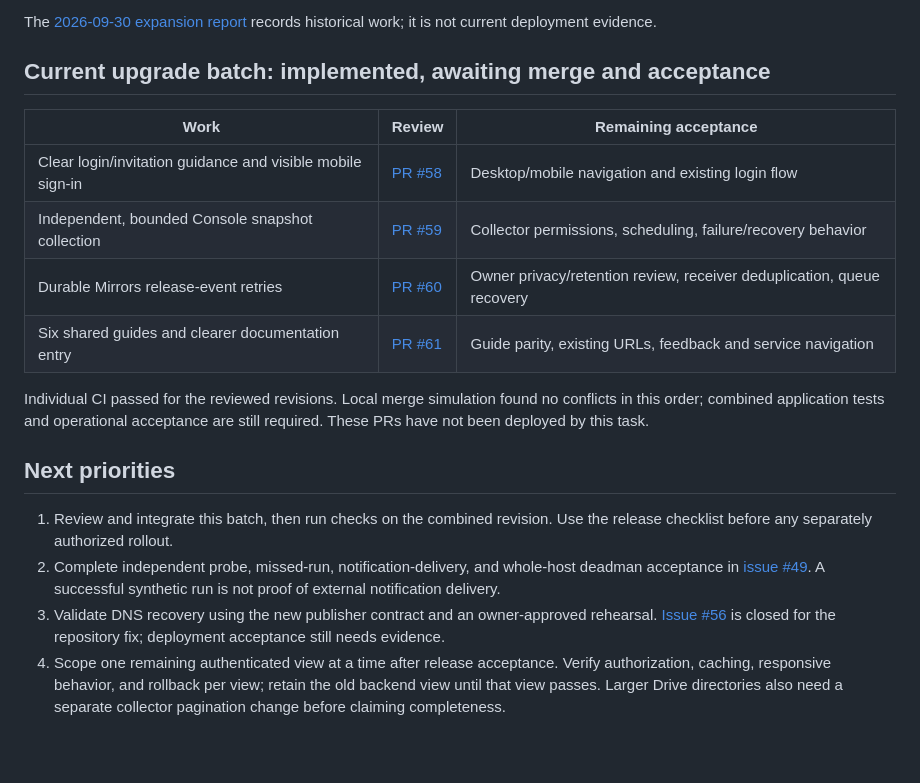
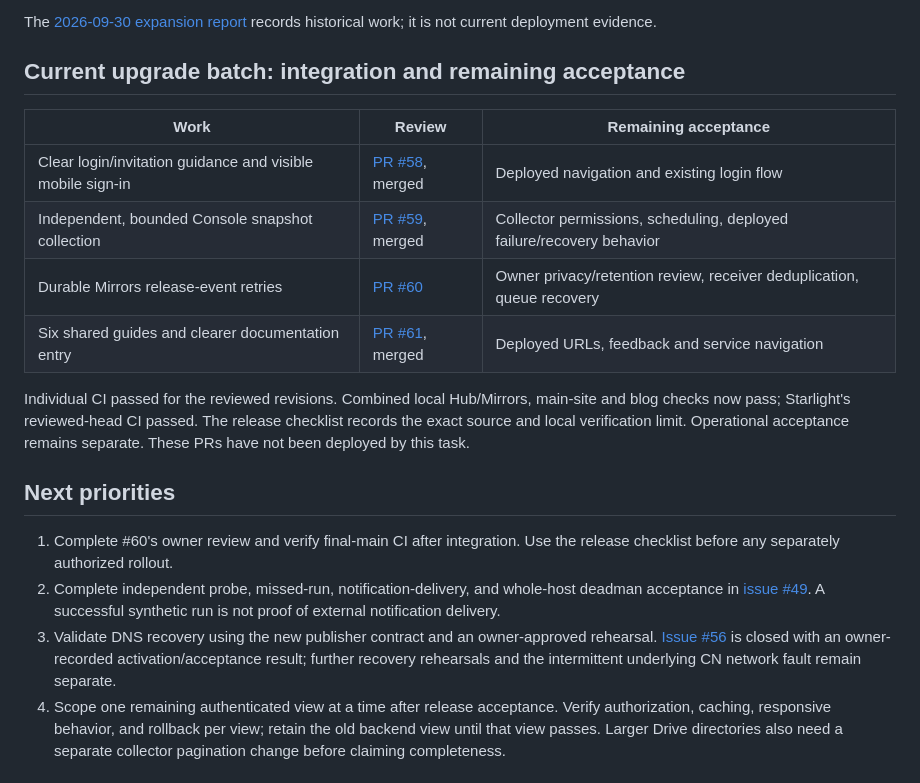
Before and after one commit to Maximora-byte/matchall-platform, a Markdown page: apps/main-site/MIGRATION_ROADMAP.md, the part around the change. GitHub-like rendering; blank space fills up the shorter version.

```diff
--- a/apps/main-site/MIGRATION_ROADMAP.md
+++ b/apps/main-site/MIGRATION_ROADMAP.md
@@ -20,29 +20,31 @@ review order, evidence, acceptance criteria, and rollback.
 The [2026-09-30 expansion report](ASTRO_EXPANSION_REPORT.md) records historical
 work; it is not current deployment evidence.
 
-## Current upgrade batch: implemented, awaiting merge and acceptance
+## Current upgrade batch: integration and remaining acceptance
 
 | Work | Review | Remaining acceptance |
 | --- | --- | --- |
-| Clear login/invitation guidance and visible mobile sign-in | [PR #58](https://github.com/Maximora-byte/matchall-platform/pull/58) | Desktop/mobile navigation and existing login flow |
-| Independent, bounded Console snapshot collection | [PR #59](https://github.com/Maximora-byte/matchall-platform/pull/59) | Collector permissions, scheduling, failure/recovery behavior |
+| Clear login/invitation guidance and visible mobile sign-in | [PR #58](https://github.com/Maximora-byte/matchall-platform/pull/58), merged | Deployed navigation and existing login flow |
+| Independent, bounded Console snapshot collection | [PR #59](https://github.com/Maximora-byte/matchall-platform/pull/59), merged | Collector permissions, scheduling, deployed failure/recovery behavior |
 | Durable Mirrors release-event retries | [PR #60](https://github.com/Maximora-byte/matchall-platform/pull/60) | Owner privacy/retention review, receiver deduplication, queue recovery |
-| Six shared guides and clearer documentation entry | [PR #61](https://github.com/Maximora-byte/matchall-platform/pull/61) | Guide parity, existing URLs, feedback and service navigation |
+| Six shared guides and clearer documentation entry | [PR #61](https://github.com/Maximora-byte/matchall-platform/pull/61), merged | Deployed URLs, feedback and service navigation |
 
-Individual CI passed for the reviewed revisions. Local merge simulation found
-no conflicts in this order; combined application tests and operational
-acceptance are still required. These PRs have not been deployed by this task.
+Individual CI passed for the reviewed revisions. Combined local Hub/Mirrors,
+main-site and blog checks now pass; Starlight's reviewed-head CI passed. The
+release checklist records the exact source and local verification limit.
+Operational acceptance remains separate. These PRs have not been deployed by this task.
 
 ## Next priorities
 
-1. Review and integrate this batch, then run checks on the combined revision.
+1. Complete #60's owner review and verify final-main CI after integration.
    Use the release checklist before any separately authorized rollout.
 2. Complete independent probe, missed-run, notification-delivery, and whole-host
    deadman acceptance in [issue #49](https://github.com/Maximora-byte/matchall-platform/issues/49).
    A successful synthetic run is not proof of external notification delivery.
 3. Validate DNS recovery using the new publisher contract and an owner-approved
    rehearsal. [Issue #56](https://github.com/Maximora-byte/matchall-platform/issues/56)
-   is closed for the repository fix; deployment acceptance still needs evidence.
+   is closed with an owner-recorded activation/acceptance result; further recovery
+   rehearsals and the intermittent underlying CN network fault remain separate.
 4. Scope one remaining authenticated view at a time after release acceptance.
    Verify authorization, caching, responsive behavior, and rollback per view;
    retain the old backend view until that view passes. Larger Drive directories
```
Also changed, not shown: docs/UPGRADE_RELEASE_READINESS.md (+56 -10 lines).
